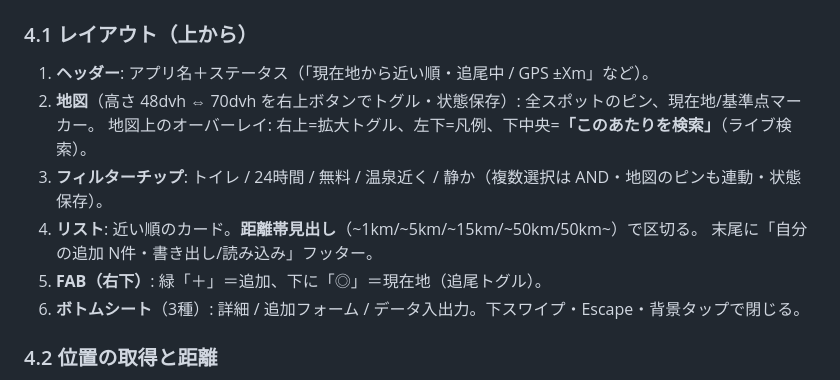
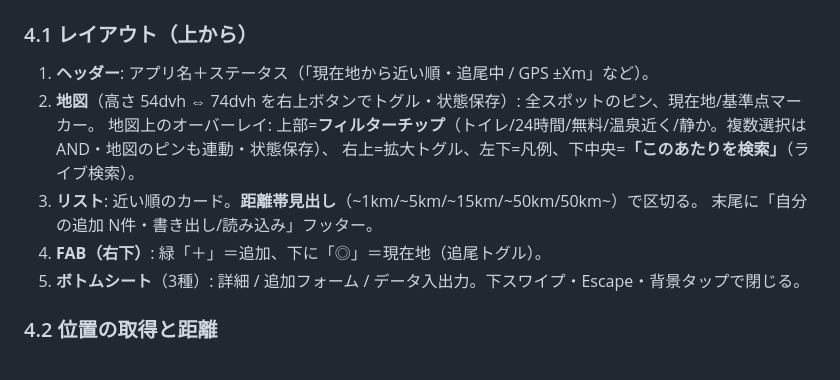
Before and after one commit to ask-holdings/shachuhaku-spots, a Markdown page: SPEC.md, the part around the change. GitHub-like rendering.

Commit message:
SPEC.md: レイアウト説明をフィルターチップの地図移動と拡大サイズ変更に追従
Co-Authored-By: Claude Sonnet 5 <noreply@anthropic.com>

```diff
--- a/SPEC.md
+++ b/SPEC.md
@@ -94,13 +94,13 @@ Claude Code で扱う際も **単一ファイルを維持することを推奨**
 ### 4.1 レイアウト（上から）
 
 1. **ヘッダー**: アプリ名＋ステータス（「現在地から近い順・追尾中 / GPS ±Xm」など）。
-2. **地図**（高さ 48dvh ⇔ 70dvh を右上ボタンでトグル・状態保存）: 全スポットのピン、現在地/基準点マーカー。
-   地図上のオーバーレイ: 右上=拡大トグル、左下=凡例、下中央=**「このあたりを検索」**（ライブ検索）。
-3. **フィルターチップ**: トイレ / 24時間 / 無料 / 温泉近く / 静か（複数選択は AND・地図のピンも連動・状態保存）。
-4. **リスト**: 近い順のカード。**距離帯見出し**（~1km/~5km/~15km/~50km/50km~）で区切る。
+2. **地図**（高さ 54dvh ⇔ 74dvh を右上ボタンでトグル・状態保存）: 全スポットのピン、現在地/基準点マーカー。
+   地図上のオーバーレイ: 上部=**フィルターチップ**（トイレ/24時間/無料/温泉近く/静か。複数選択はAND・地図のピンも連動・状態保存）、
+   右上=拡大トグル、左下=凡例、下中央=**「このあたりを検索」**（ライブ検索）。
+3. **リスト**: 近い順のカード。**距離帯見出し**（~1km/~5km/~15km/~50km/50km~）で区切る。
    末尾に「自分の追加 N件・書き出し/読み込み」フッター。
-5. **FAB（右下）**: 緑「＋」＝追加、下に「◎」＝現在地（追尾トグル）。
-6. **ボトムシート**（3種）: 詳細 / 追加フォーム / データ入出力。下スワイプ・Escape・背景タップで閉じる。
+4. **FAB（右下）**: 緑「＋」＝追加、下に「◎」＝現在地（追尾トグル）。
+5. **ボトムシート**（3種）: 詳細 / 追加フォーム / データ入出力。下スワイプ・Escape・背景タップで閉じる。
 
 ### 4.2 位置の取得と距離
 
```
